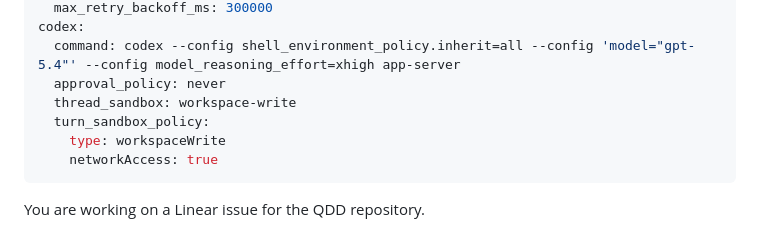
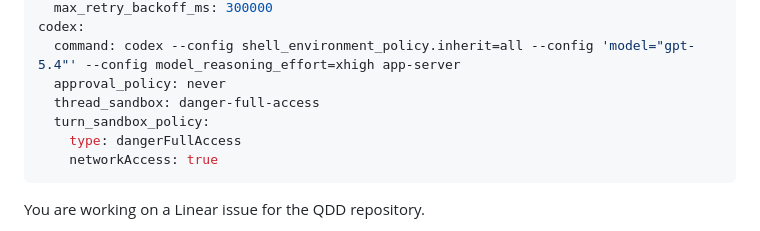
Before and after one commit to BillyChen123/qdd, a Markdown page: WORKFLOW.md, the part around the change. Drawn GitHub-style.

Commit message:
fix: allow symphony agents to write git metadata

```diff
--- a/WORKFLOW.md
+++ b/WORKFLOW.md
@@ -31,9 +31,9 @@ agent:
 codex:
   command: codex --config shell_environment_policy.inherit=all --config 'model="gpt-5.4"' --config model_reasoning_effort=xhigh app-server
   approval_policy: never
-  thread_sandbox: workspace-write
+  thread_sandbox: danger-full-access
   turn_sandbox_policy:
-    type: workspaceWrite
+    type: dangerFullAccess
     networkAccess: true
 ---
 
```
